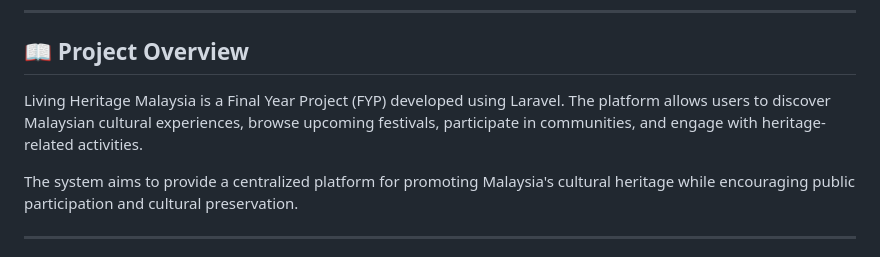
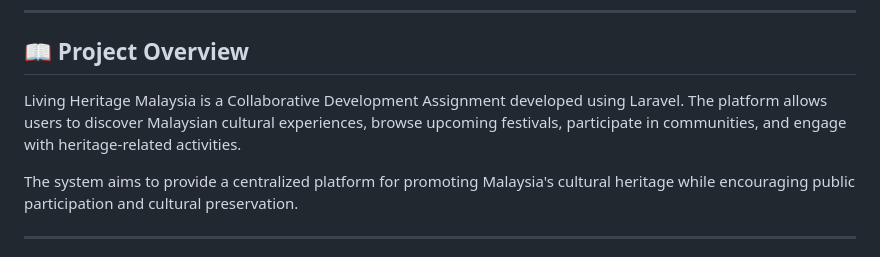
Before and after one commit to xinyueeee/living-heritage-malaysia, a Markdown page: README.md, the part around the change. GitHub-like rendering.

```diff
--- a/README.md
+++ b/README.md
@@ -6,7 +6,7 @@ A web-based platform designed to promote, preserve, and encourage participation
 
 ## 📖 Project Overview
 
-Living Heritage Malaysia is a Final Year Project (FYP) developed using Laravel. The platform allows users to discover Malaysian cultural experiences, browse upcoming festivals, participate in communities, and engage with heritage-related activities.
+Living Heritage Malaysia is a Collaborative Development Assignment developed using Laravel. The platform allows users to discover Malaysian cultural experiences, browse upcoming festivals, participate in communities, and engage with heritage-related activities.
 
 The system aims to provide a centralized platform for promoting Malaysia's cultural heritage while encouraging public participation and cultural preservation.
 
```
